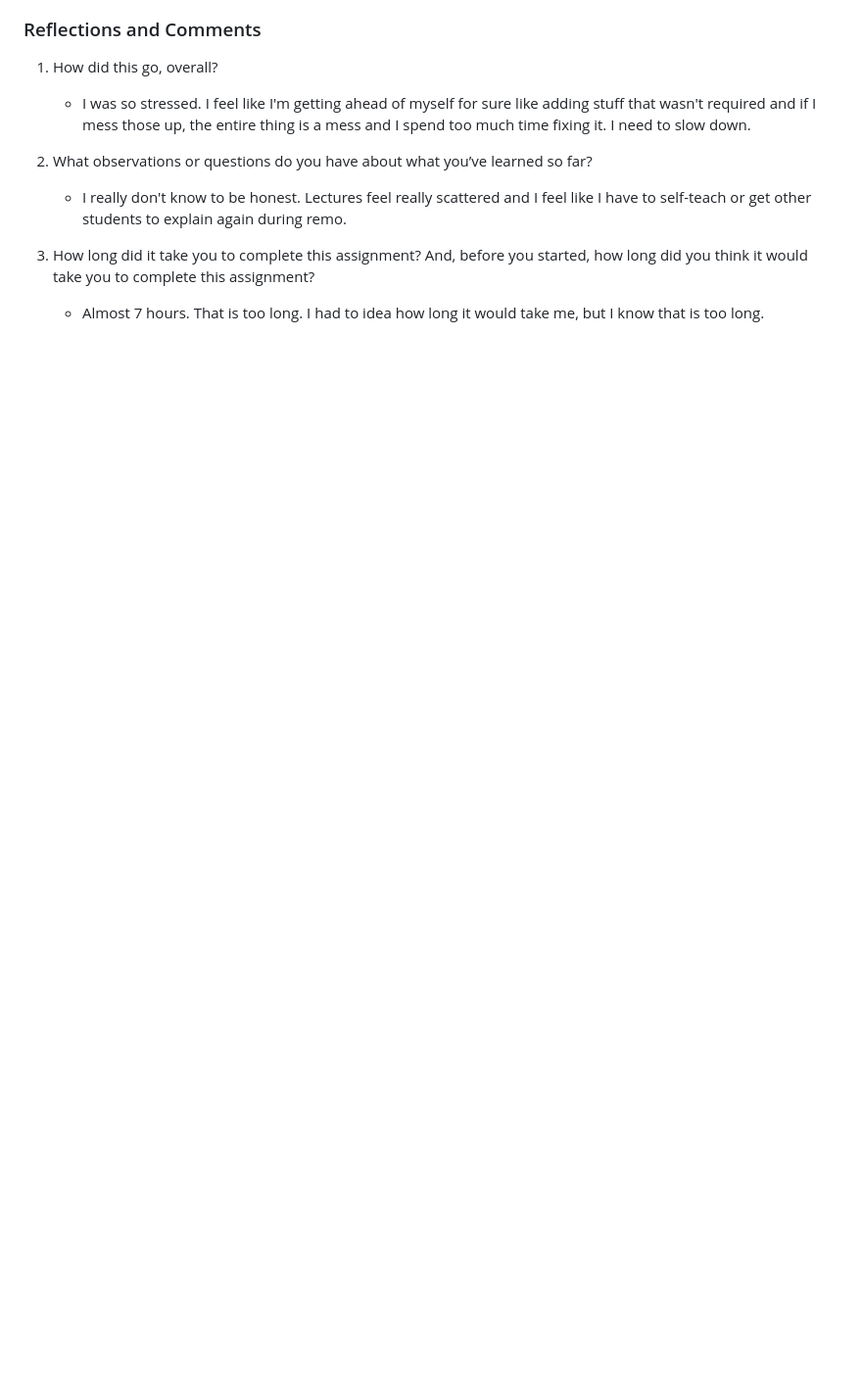
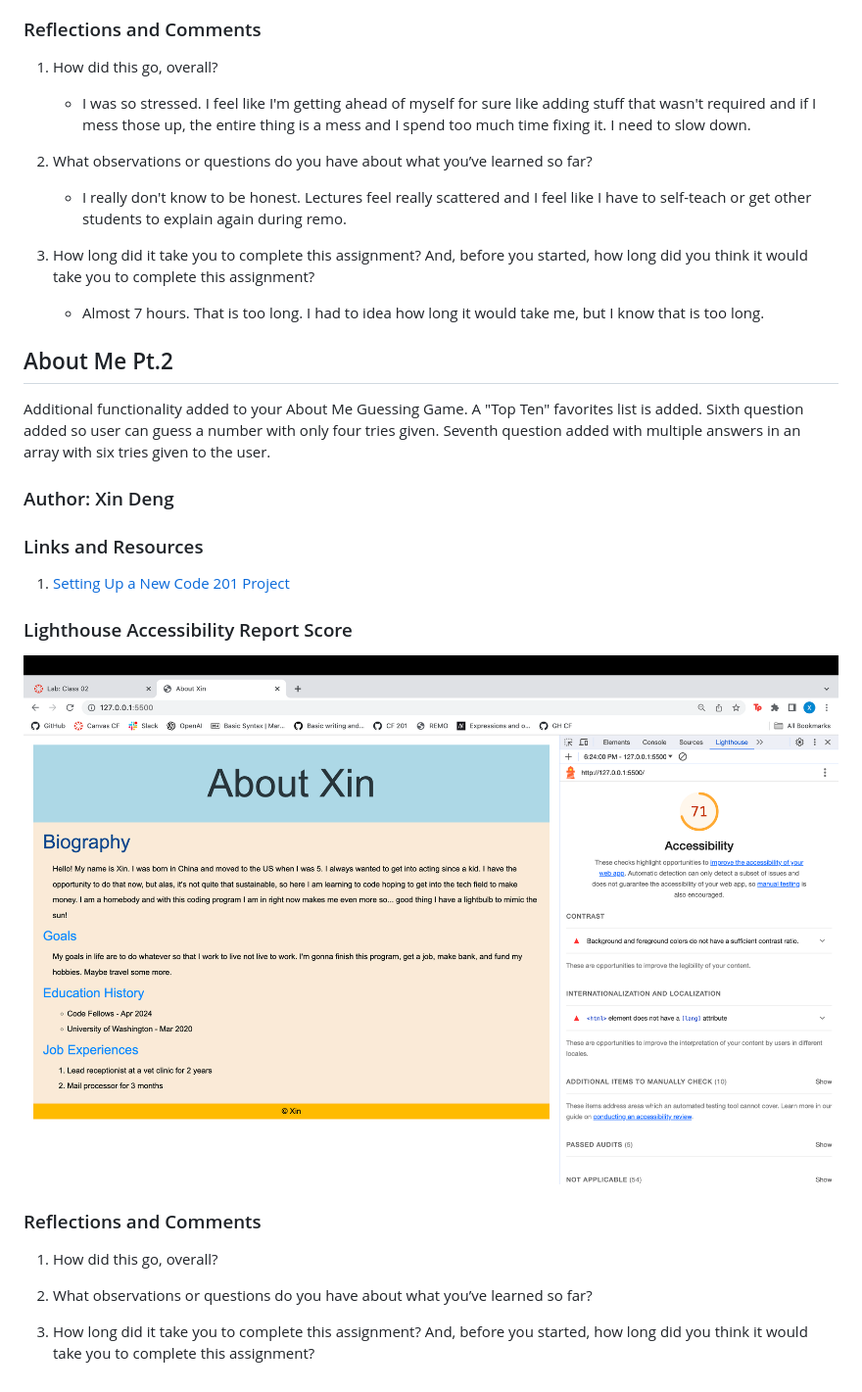
Before and after one commit to xind14/CF201-about-me-project, a Markdown page: README.md, the part around the change printed below. Shown: that part at 98% size. Rendered like a GitHub page; blank space fills up the shorter version.

```diff
--- a/README.md
+++ b/README.md
@@ -25,3 +25,27 @@ Build out an “About Me” webpage that quizzes the user on fun facts gives the
 
 3. How long did it take you to complete this assignment? And, before you started, how long did you think it would take you to complete this assignment?
     - Almost 7 hours. That is too long. I had to idea how long it would take me, but I know that is too long.
+
+
+## About Me Pt.2
+
+Additional functionality added to your About Me Guessing Game. A "Top Ten" favorites list is added. Sixth question added so user can guess a number with only four tries given. Seventh question added with multiple answers in an array with six tries given to the user.
+
+### Author: Xin Deng
+
+### Links and Resources
+
+1. [Setting Up a New Code 201 Project](https://codefellows.github.io/code-201-guide/curriculum/class-02/project-setup)
+
+
+### Lighthouse Accessibility Report Score
+
+![Lighthouse report for Lab 2](img/lighthouse2.png)
+
+### Reflections and Comments
+
+1. How did this go, overall?
+
+2. What observations or questions do you have about what you’ve learned so far?
+
+3. How long did it take you to complete this assignment? And, before you started, how long did you think it would take you to complete this assignment?
```
Also changed, not shown: other parts of README.md (+2 -2 lines), img/lighthouse2.png (renamed from img/lighthouse.png), 3 other files.
